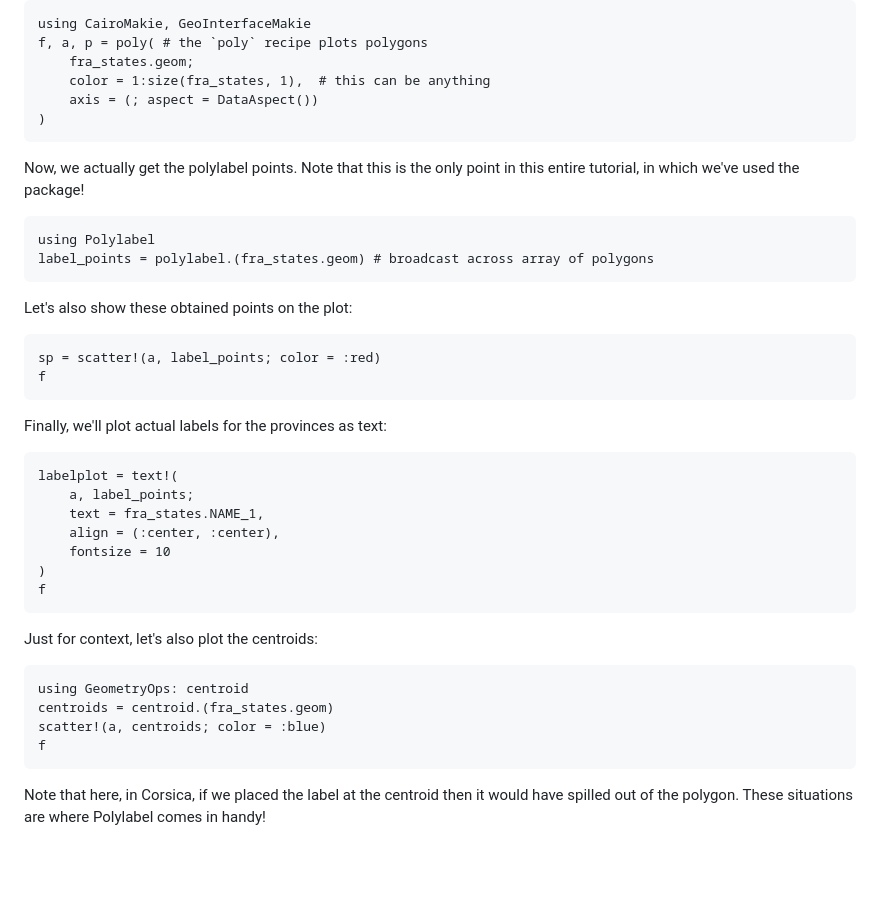
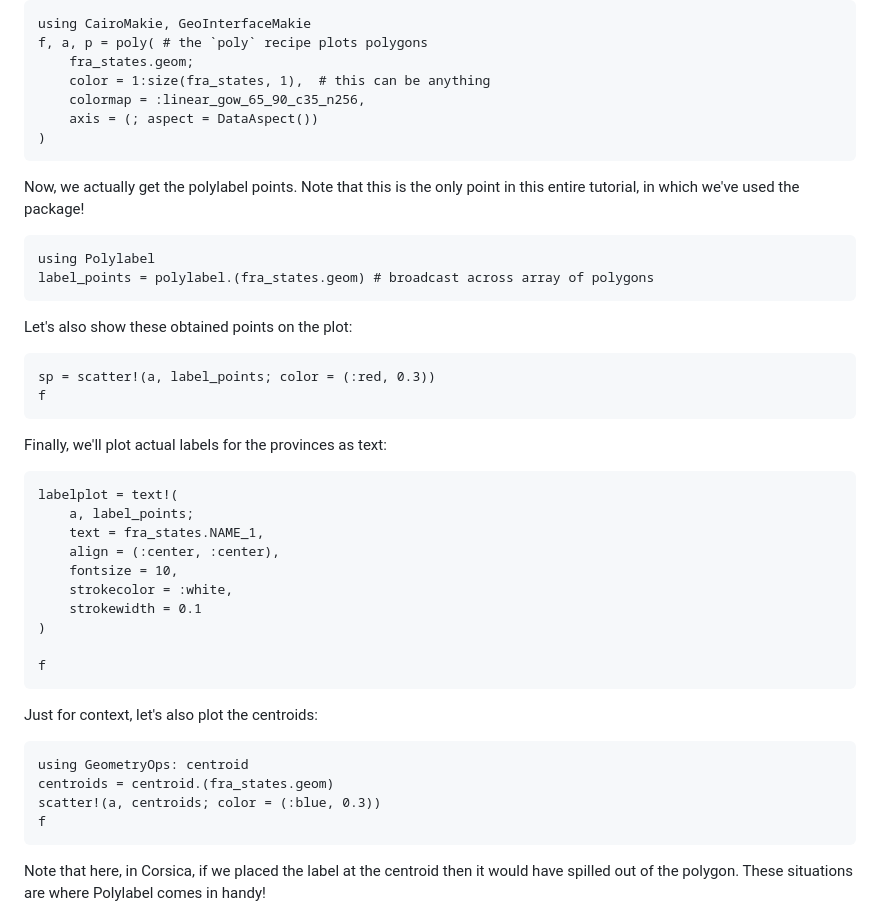
Before and after one commit to asinghvi17/Polylabel.jl, a Markdown page: docs/src/index.md, the part around the change. Drawn GitHub-style; blank space fills up the shorter version.

Commit message:
Fix all colors

````diff
--- a/docs/src/index.md
+++ b/docs/src/index.md
@@ -32,6 +32,7 @@ using CairoMakie, GeoInterfaceMakie
 f, a, p = poly( # the `poly` recipe plots polygons
     fra_states.geom;
     color = 1:size(fra_states, 1),  # this can be anything
+    colormap = :linear_gow_65_90_c35_n256,
     axis = (; aspect = DataAspect())
 )
 ```
@@ -44,7 +45,7 @@ label_points = polylabel.(fra_states.geom) # broadcast across array of polygons
 
 Let's also show these obtained points on the plot:
 ```@example tutorial
-sp = scatter!(a, label_points; color = :red)
+sp = scatter!(a, label_points; color = (:red, 0.3))
 f
 ```
 
@@ -54,8 +55,11 @@ labelplot = text!(
     a, label_points;
     text = fra_states.NAME_1,
     align = (:center, :center),
-    fontsize = 10
+    fontsize = 10,
+    strokecolor = :white,
+    strokewidth = 0.1
 )
+
 f
 ```
 
@@ -63,7 +67,7 @@ Just for context, let's also plot the centroids:
 ```@example tutorial
 using GeometryOps: centroid
 centroids = centroid.(fra_states.geom)
-scatter!(a, centroids; color = :blue)
+scatter!(a, centroids; color = (:blue, 0.3))
 f
 ```
 
````
